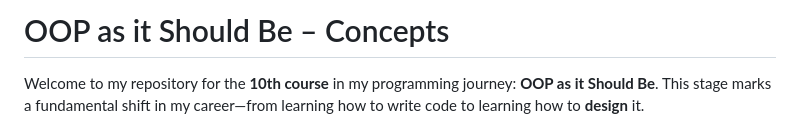
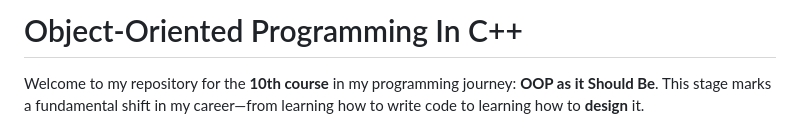
Before and after one commit to Islam-Raad-dev/OOP_In_CPP, a Markdown page: README.md, the part around the change. GitHub-like rendering.

```diff
--- a/README.md
+++ b/README.md
@@ -1,4 +1,4 @@
-# OOP as it Should Be – Concepts
+# Object-Oriented Programming In C++
 
 Welcome to my repository for the **10th course** in my programming journey: **OOP as it Should Be**. This stage marks a fundamental shift in my career—from learning how to write code to learning how to **design** it.
 
```
